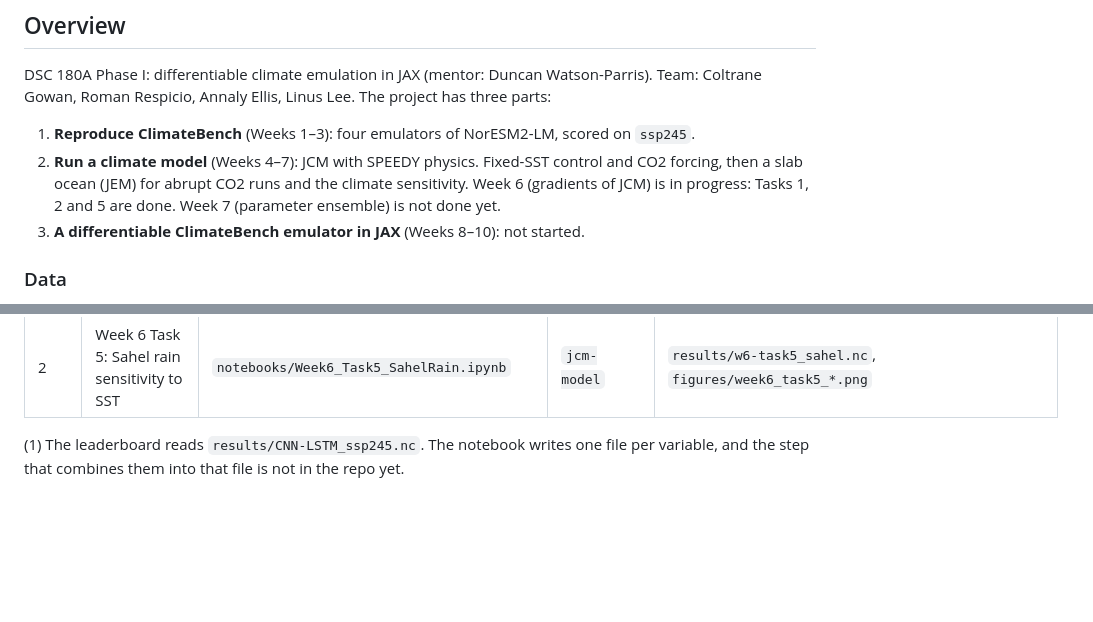
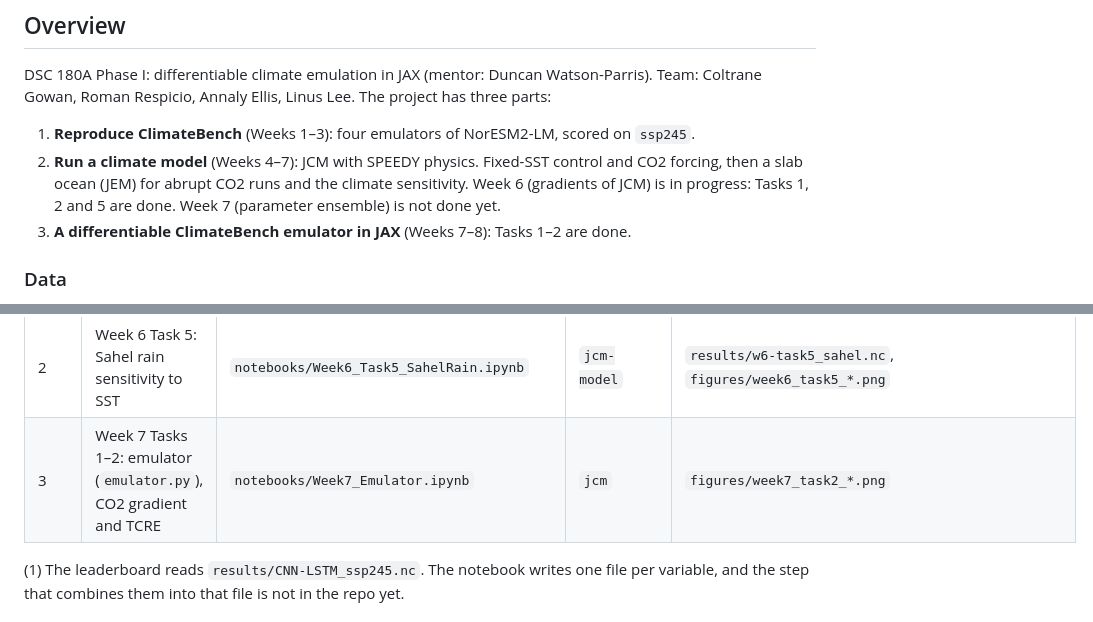
Before and after one commit to romanzrespicio/DSC180-D06-JCM-Project, a Markdown page: README.md, 2 parts joined by grey strips. GitHub-like rendering; blank space fills up the shorter version.

```diff
--- a/README.md
+++ b/README.md
@@ -10,7 +10,7 @@ Roman Respicio, Annaly Ellis, Linus Lee. The project has three parts:
 1. **Reproduce ClimateBench** (Weeks 1–3): four emulators of NorESM2-LM, scored on `ssp245`.
 2. **Run a climate model** (Weeks 4–7): JCM with SPEEDY physics. Fixed-SST control and CO2 forcing, then a slab ocean
    (JEM) for abrupt CO2 runs and the climate sensitivity. Week 6 (gradients of JCM) is in progress: Tasks 1, 2 and 5 are done. Week 7 (parameter ensemble) is not done yet.
-3. **A differentiable ClimateBench emulator in JAX** (Weeks 8–10): not started.
+3. **A differentiable ClimateBench emulator in JAX** (Weeks 7–8): Tasks 1–2 are done.
 
 ### Data
 
@@ -44,6 +44,7 @@ Run the notebooks from the `notebooks/` folder. Kernels: `jcm` = [environment.ym
 | 2 | Week 6 Task 1: gradients of an energy-balance model | `notebooks/Week6_Task1_EBM.ipynb` | `jcm` | `figures/week6_task1_fd_error.png` |
 | 2 | Week 6 Task 2: LEAP notebook, drier soil (jvp vs finite difference) | `notebooks/Week6_Task2_SoilMoisture.ipynb` | `jcm-model` | `results/w6-task2_soil.nc`, `figures/week6_task2_*.png` |
 | 2 | Week 6 Task 5: Sahel rain sensitivity to SST | `notebooks/Week6_Task5_SahelRain.ipynb` | `jcm-model` | `results/w6-task5_sahel.nc`, `figures/week6_task5_*.png` |
+| 3 | Week 7 Tasks 1–2: emulator (`emulator.py`), CO2 gradient and TCRE | `notebooks/Week7_Emulator.ipynb` | `jcm` | `figures/week7_task2_*.png` |
 
 (1) The leaderboard reads `results/CNN-LSTM_ssp245.nc`. The notebook writes one file per variable, and the step that
 combines them into that file is not in the repo yet.
```
Also changed, not shown: other parts of README.md (+20 -0 lines), NOTES.md (+18 -0 lines), figures/week7_task2_dJdE.png (added), figures/week7_task2_tcre.png (added), 1 other file.
